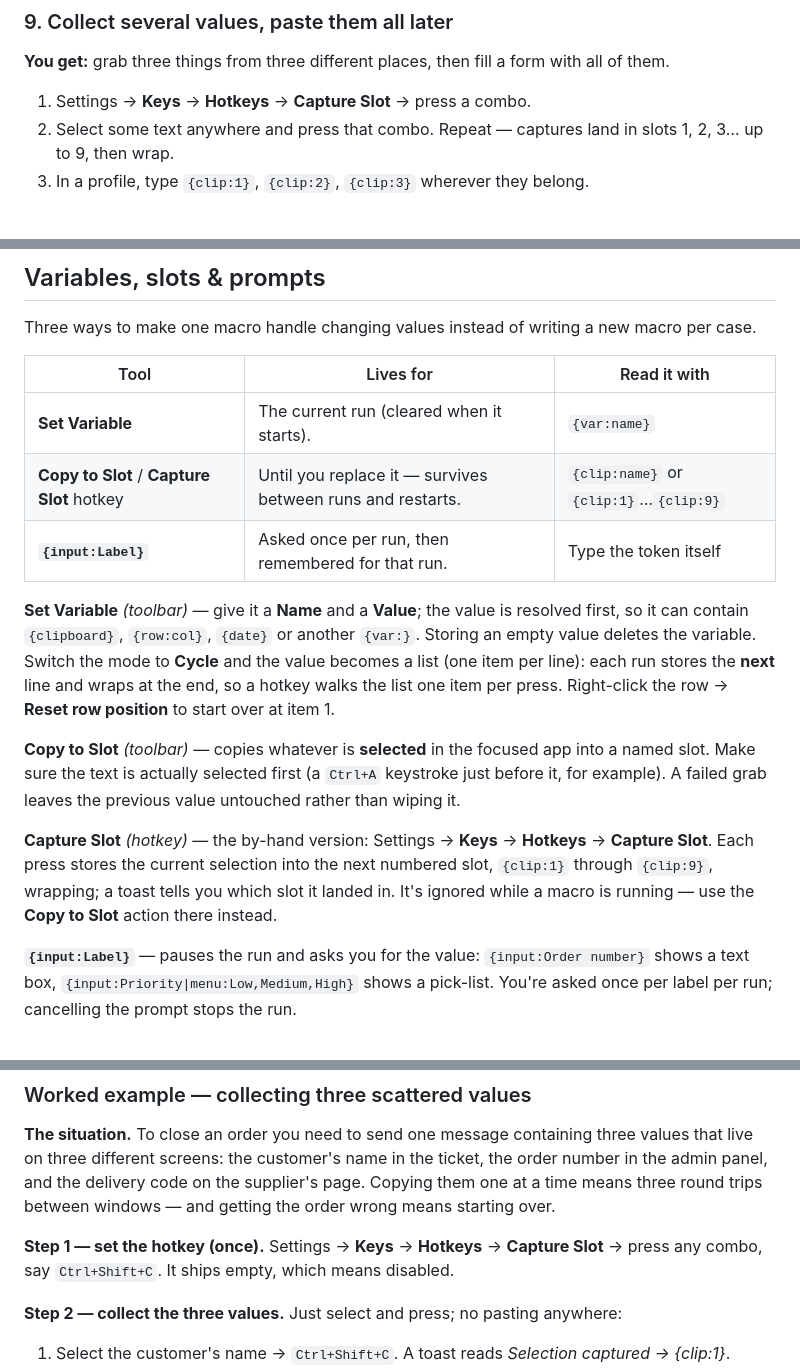
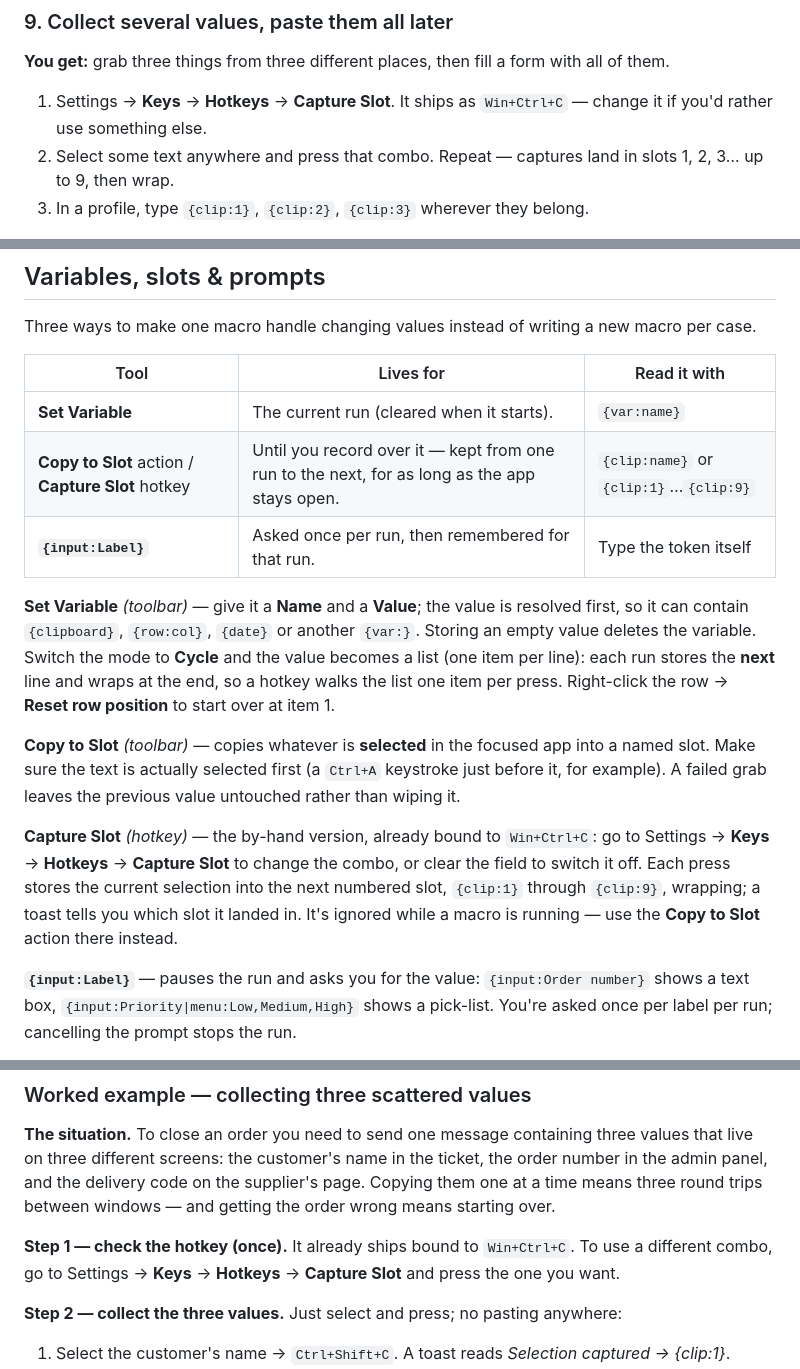
Before and after one commit to fatalihue/TrueReplayer-releases, a Markdown page: docs/GUIDE.en.md, 3 parts joined by grey strips. Rendered like a GitHub page.

```diff
--- a/docs/GUIDE.en.md
+++ b/docs/GUIDE.en.md
@@ -140,7 +140,7 @@ Variables are cleared at the start of every run. Set the mode to **Cycle** and t
 
 **You get:** grab three things from three different places, then fill a form with all of them.
 
-1. Settings → **Keys** → **Hotkeys** → **Capture Slot** → press a combo.
+1. Settings → **Keys** → **Hotkeys** → **Capture Slot**. It ships as `Win+Ctrl+C` — change it if you'd rather use something else.
 2. Select some text anywhere and press that combo. Repeat — captures land in slots 1, 2, 3… up to 9, then wrap.
 3. In a profile, type `{clip:1}`, `{clip:2}`, `{clip:3}` wherever they belong.
 
@@ -646,14 +646,14 @@ Three ways to make one macro handle changing values instead of writing a new mac
 | Tool | Lives for | Read it with |
 | --- | --- | --- |
 | **Set Variable** | The current run (cleared when it starts). | `{var:name}` |
-| **Copy to Slot** / **Capture Slot** hotkey | Until you replace it — survives between runs and restarts. | `{clip:name}` or `{clip:1}`…`{clip:9}` |
+| **Copy to Slot** action / **Capture Slot** hotkey | Until you record over it — kept from one run to the next, for as long as the app stays open. | `{clip:name}` or `{clip:1}`…`{clip:9}` |
 | **`{input:Label}`** | Asked once per run, then remembered for that run. | Type the token itself |
 
 **Set Variable** *(toolbar)* — give it a **Name** and a **Value**; the value is resolved first, so it can contain `{clipboard}`, `{row:col}`, `{date}` or another `{var:}`. Storing an empty value deletes the variable. Switch the mode to **Cycle** and the value becomes a list (one item per line): each run stores the **next** line and wraps at the end, so a hotkey walks the list one item per press. Right-click the row → **Reset row position** to start over at item 1.
 
 **Copy to Slot** *(toolbar)* — copies whatever is **selected** in the focused app into a named slot. Make sure the text is actually selected first (a `Ctrl+A` keystroke just before it, for example). A failed grab leaves the previous value untouched rather than wiping it.
 
-**Capture Slot** *(hotkey)* — the by-hand version: Settings → **Keys** → **Hotkeys** → **Capture Slot**. Each press stores the current selection into the next numbered slot, `{clip:1}` through `{clip:9}`, wrapping; a toast tells you which slot it landed in. It's ignored while a macro is running — use the **Copy to Slot** action there instead.
+**Capture Slot** *(hotkey)* — the by-hand version, already bound to `Win+Ctrl+C`: go to Settings → **Keys** → **Hotkeys** → **Capture Slot** to change the combo, or clear the field to switch it off. Each press stores the current selection into the next numbered slot, `{clip:1}` through `{clip:9}`, wrapping; a toast tells you which slot it landed in. It's ignored while a macro is running — use the **Copy to Slot** action there instead.
 
 **`{input:Label}`** — pauses the run and asks you for the value: `{input:Order number}` shows a text box, `{input:Priority|menu:Low,Medium,High}` shows a pick-list. You're asked once per label per run; cancelling the prompt stops the run.
 
@@ -665,7 +665,7 @@ Three ways to make one macro handle changing values instead of writing a new mac
 
 **The situation.** To close an order you need to send one message containing three values that live on three different screens: the customer's name in the ticket, the order number in the admin panel, and the delivery code on the supplier's page. Copying them one at a time means three round trips between windows — and getting the order wrong means starting over.
 
-**Step 1 — set the hotkey (once).** Settings → **Keys** → **Hotkeys** → **Capture Slot** → press any combo, say `Ctrl+Shift+C`. It ships empty, which means disabled.
+**Step 1 — check the hotkey (once).** It already ships bound to `Win+Ctrl+C`. To use a different combo, go to Settings → **Keys** → **Hotkeys** → **Capture Slot** and press the one you want.
 
 **Step 2 — collect the three values.** Just select and press; no pasting anywhere:
 
```
Also changed, not shown: other parts of docs/GUIDE.en.md (+1 -1 lines), docs/GUIDE.md (+4 -4 lines).
